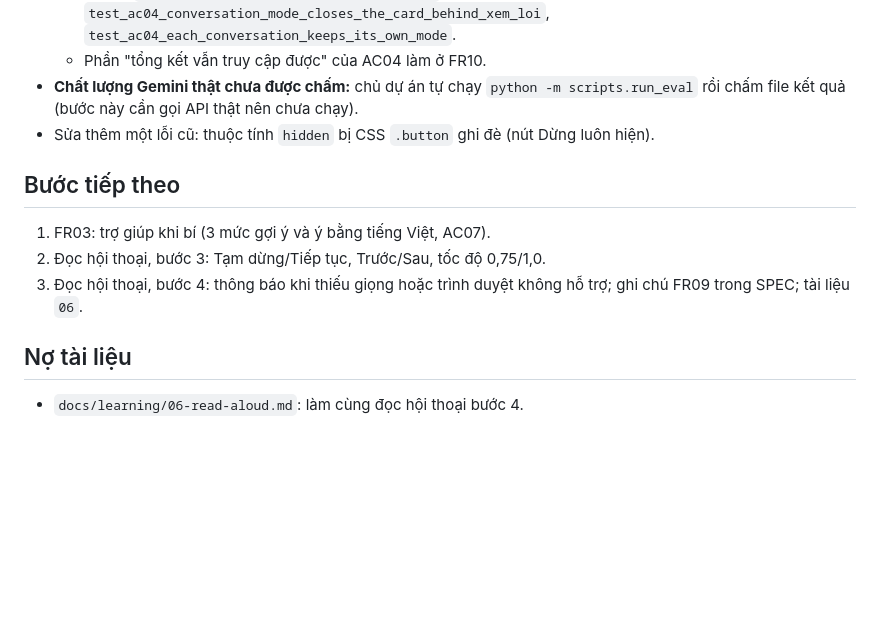
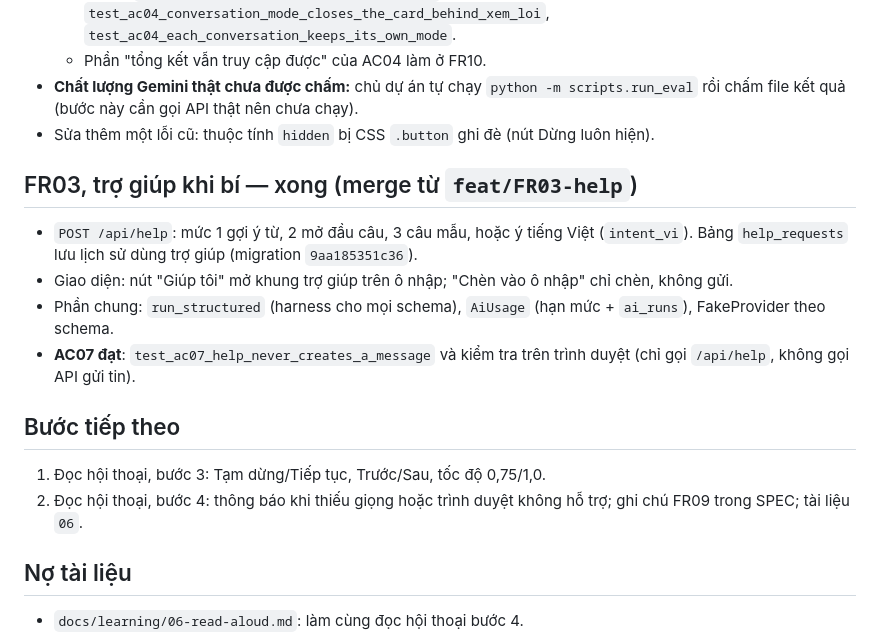
Before and after one commit to quocphandev/english-companion, a Markdown page: progress.md, the part around the change. Rendered like a GitHub page; blank space fills up the shorter version.

```diff
--- a/progress.md
+++ b/progress.md
@@ -57,10 +57,15 @@ Mốc 2: Gemini và sửa lỗi (Mốc 1 đã xong).
 - **Chất lượng Gemini thật chưa được chấm:** chủ dự án tự chạy `python -m scripts.run_eval` rồi chấm file kết quả (bước này cần gọi API thật nên chưa chạy).
 - Sửa thêm một lỗi cũ: thuộc tính `hidden` bị CSS `.button` ghi đè (nút Dừng luôn hiện).
 
+## FR03, trợ giúp khi bí — xong (merge từ `feat/FR03-help`)
+- `POST /api/help`: mức 1 gợi ý từ, 2 mở đầu câu, 3 câu mẫu, hoặc ý tiếng Việt (`intent_vi`). Bảng `help_requests` lưu lịch sử dùng trợ giúp (migration `9aa185351c36`).
+- Giao diện: nút "Giúp tôi" mở khung trợ giúp trên ô nhập; "Chèn vào ô nhập" chỉ chèn, không gửi.
+- Phần chung: `run_structured` (harness cho mọi schema), `AiUsage` (hạn mức + `ai_runs`), FakeProvider theo schema.
+- **AC07 đạt**: `test_ac07_help_never_creates_a_message` và kiểm tra trên trình duyệt (chỉ gọi `/api/help`, không gọi API gửi tin).
+
 ## Bước tiếp theo
-1. FR03: trợ giúp khi bí (3 mức gợi ý và ý bằng tiếng Việt, AC07).
-2. Đọc hội thoại, bước 3: Tạm dừng/Tiếp tục, Trước/Sau, tốc độ 0,75/1,0.
-3. Đọc hội thoại, bước 4: thông báo khi thiếu giọng hoặc trình duyệt không hỗ trợ; ghi chú FR09 trong SPEC; tài liệu `06`.
+1. Đọc hội thoại, bước 3: Tạm dừng/Tiếp tục, Trước/Sau, tốc độ 0,75/1,0.
+2. Đọc hội thoại, bước 4: thông báo khi thiếu giọng hoặc trình duyệt không hỗ trợ; ghi chú FR09 trong SPEC; tài liệu `06`.
 
 ## Nợ tài liệu
 - `docs/learning/06-read-aloud.md`: làm cùng đọc hội thoại bước 4.
```
Also changed, not shown: docs/learning/09-help-when-stuck.md (added, +78 -0 lines), docs/learning/README.md (+2 -0 lines).
